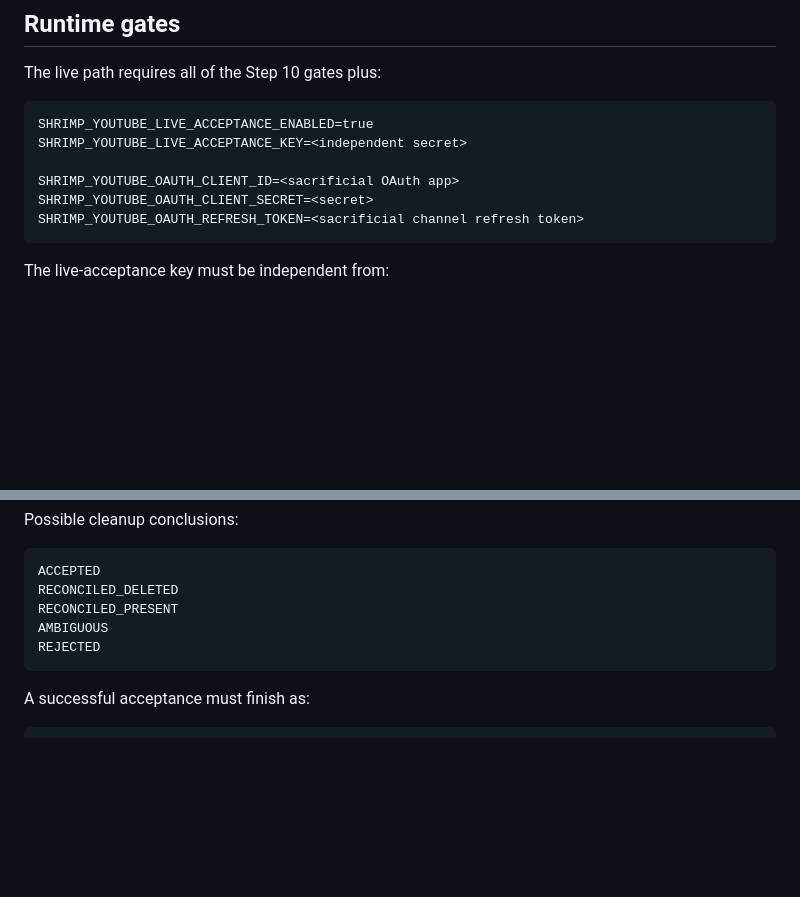
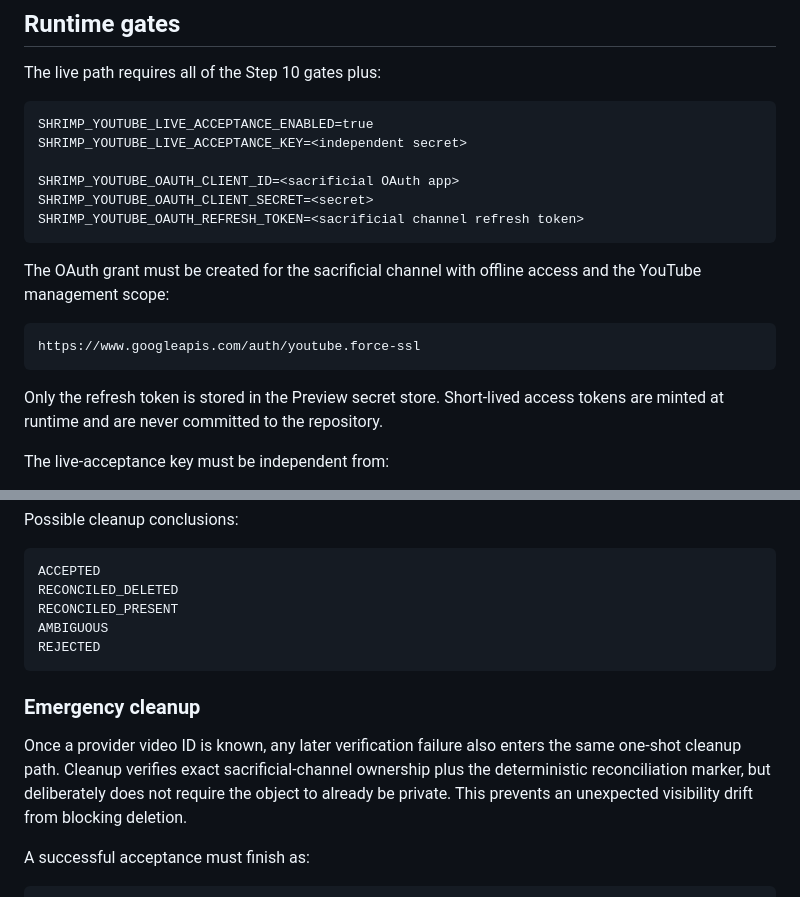
Before and after one commit to Jim800325/ai-digital-asset-factory, a Markdown page: docs/SHRIMP_ANIMATION_PROVIDER_STEP10A.md, 2 parts joined by grey strips. Rendered like a GitHub page; blank space fills up the shorter version.

Commit message:
docs(shrimp): document YouTube OAuth scope and emergency cleanup

````diff
--- a/docs/SHRIMP_ANIMATION_PROVIDER_STEP10A.md
+++ b/docs/SHRIMP_ANIMATION_PROVIDER_STEP10A.md
@@ -57,6 +57,16 @@ SHRIMP_YOUTUBE_OAUTH_CLIENT_ID=<sacrificial OAuth app>
 SHRIMP_YOUTUBE_OAUTH_CLIENT_SECRET=<secret>
 SHRIMP_YOUTUBE_OAUTH_REFRESH_TOKEN=<sacrificial channel refresh token>
 ```
+
+The OAuth grant must be created for the sacrificial channel with offline access
+and the YouTube management scope:
+
+```text
+https://www.googleapis.com/auth/youtube.force-ssl
+```
+
+Only the refresh token is stored in the Preview secret store. Short-lived
+access tokens are minted at runtime and are never committed to the repository.
 
 The live-acceptance key must be independent from:
 
@@ -196,6 +206,14 @@ AMBIGUOUS
 REJECTED
 ```
 
+### Emergency cleanup
+
+Once a provider video ID is known, any later verification failure also enters
+the same one-shot cleanup path. Cleanup verifies exact sacrificial-channel
+ownership plus the deterministic reconciliation marker, but deliberately does
+not require the object to already be private. This prevents an unexpected
+visibility drift from blocking deletion.
+
 A successful acceptance must finish as:
 
 ```text
````
